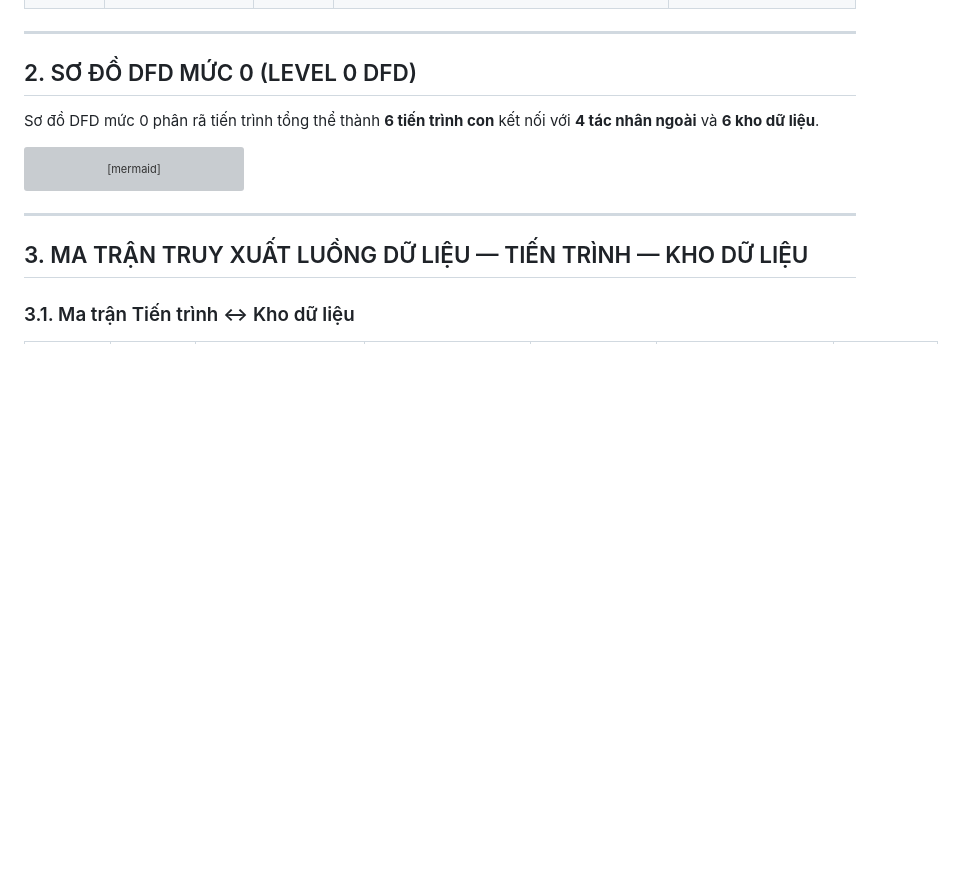
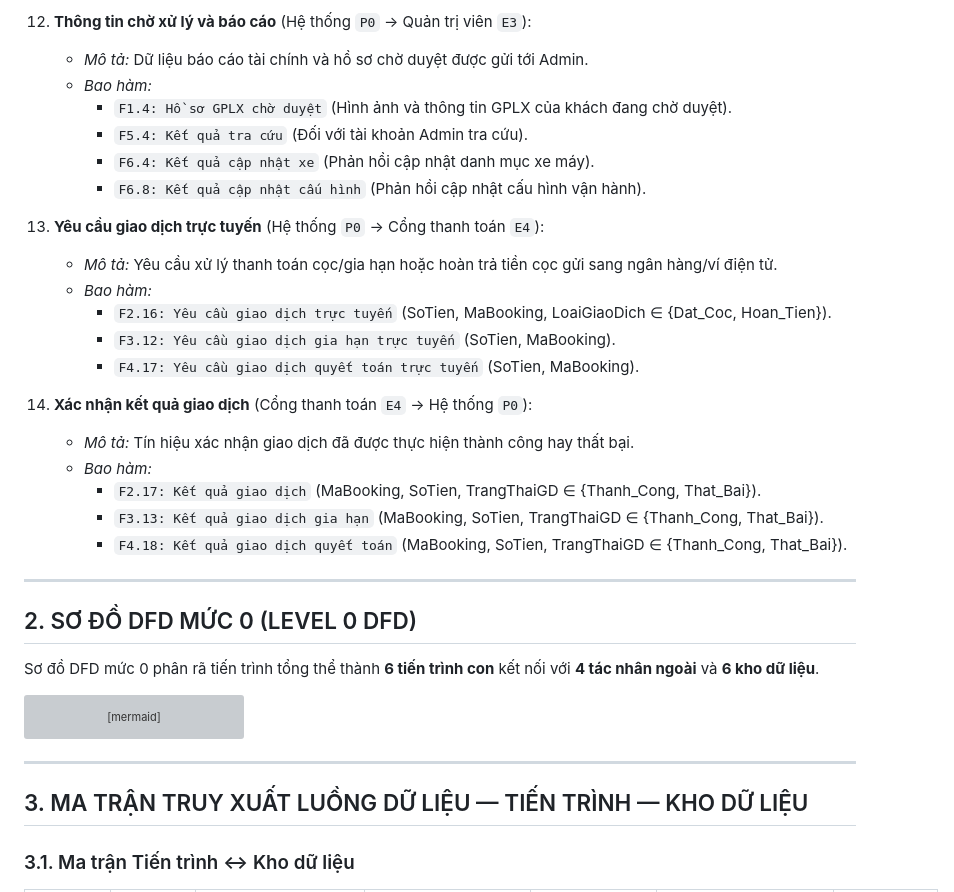
Before and after one commit to Vqd2k6/SAD-UTH, a Markdown page: docs/dfd-diagrams.md, the part around one of its changes. Rendered like a GitHub page; blank space fills up the shorter version; grey boxes are pictures that could not be loaded.

```diff
--- a/docs/dfd-diagrams.md
+++ b/docs/dfd-diagrams.md
@@ -67,3 +132,24 @@ Dưới đây là mô tả chi tiết của 10 luồng dữ liệu đã được
+12. **Thông tin chờ xử lý và báo cáo** (Hệ thống `P0` → Quản trị viên `E3`):
+    - *Mô tả:* Dữ liệu báo cáo tài chính và hồ sơ chờ duyệt được gửi tới Admin.
+    - *Bao hàm:*
+      - `F1.4: Hồ sơ GPLX chờ duyệt` (Hình ảnh và thông tin GPLX của khách đang chờ duyệt).
+      - `F5.4: Kết quả tra cứu` (Đối với tài khoản Admin tra cứu).
+      - `F6.4: Kết quả cập nhật xe` (Phản hồi cập nhật danh mục xe máy).
+      - `F6.8: Kết quả cập nhật cấu hình` (Phản hồi cập nhật cấu hình vận hành).
+
+13. **Yêu cầu giao dịch trực tuyến** (Hệ thống `P0` → Cổng thanh toán `E4`):
+    - *Mô tả:* Yêu cầu xử lý thanh toán cọc/gia hạn hoặc hoàn trả tiền cọc gửi sang ngân hàng/ví điện tử.
+    - *Bao hàm:*
+      - `F2.16: Yêu cầu giao dịch trực tuyến` (SoTien, MaBooking, LoaiGiaoDich ∈ {Dat_Coc, Hoan_Tien}).
+      - `F3.12: Yêu cầu giao dịch gia hạn trực tuyến` (SoTien, MaBooking).
+      - `F4.17: Yêu cầu giao dịch quyết toán trực tuyến` (SoTien, MaBooking).
+
+14. **Xác nhận kết quả giao dịch** (Cổng thanh toán `E4` → Hệ thống `P0`):
+    - *Mô tả:* Tín hiệu xác nhận giao dịch đã được thực hiện thành công hay thất bại.
+    - *Bao hàm:*
+      - `F2.17: Kết quả giao dịch` (MaBooking, SoTien, TrangThaiGD ∈ {Thanh_Cong, That_Bai}).
+      - `F3.13: Kết quả giao dịch gia hạn` (MaBooking, SoTien, TrangThaiGD ∈ {Thanh_Cong, That_Bai}).
+      - `F4.18: Kết quả giao dịch quyết toán` (MaBooking, SoTien, TrangThaiGD ∈ {Thanh_Cong, That_Bai}).
 
 ---
 
```
Also changed, not shown: other parts of docs/dfd-diagrams.md (+86 -21 lines).
